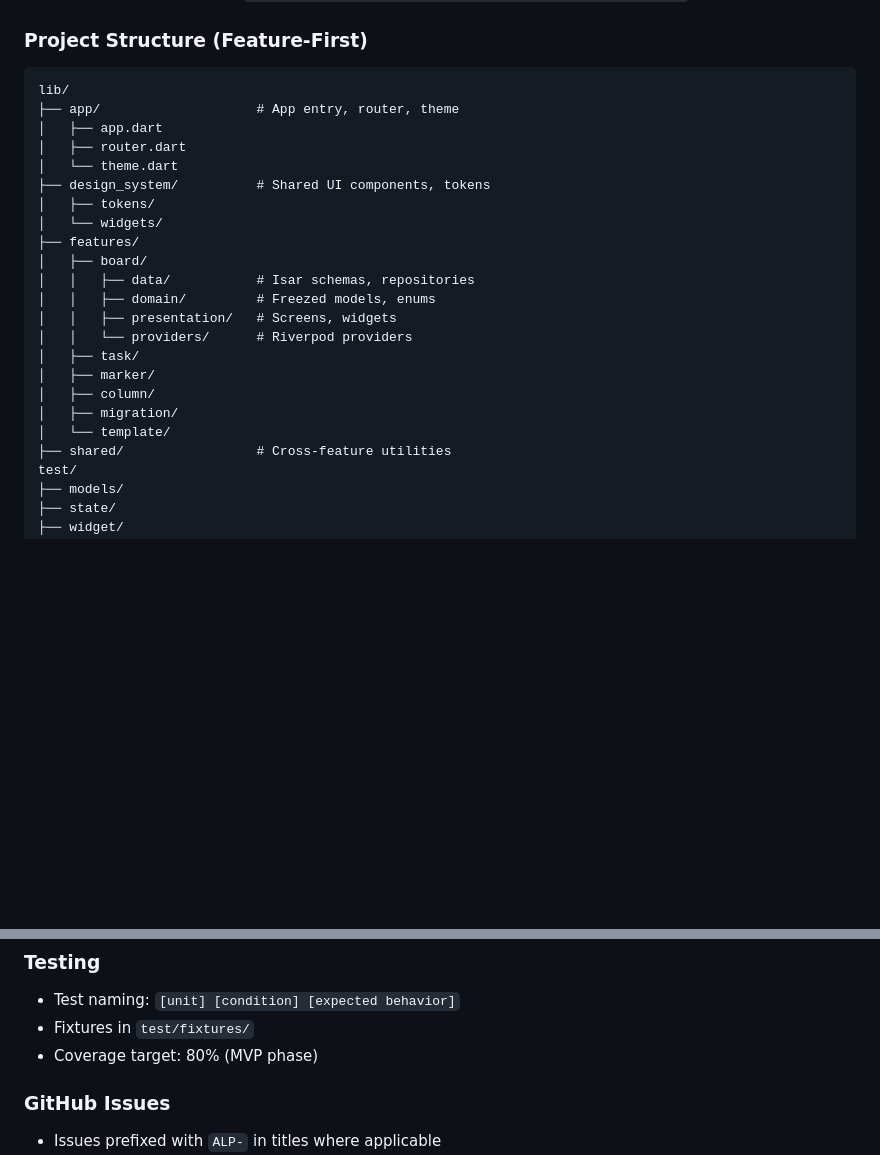
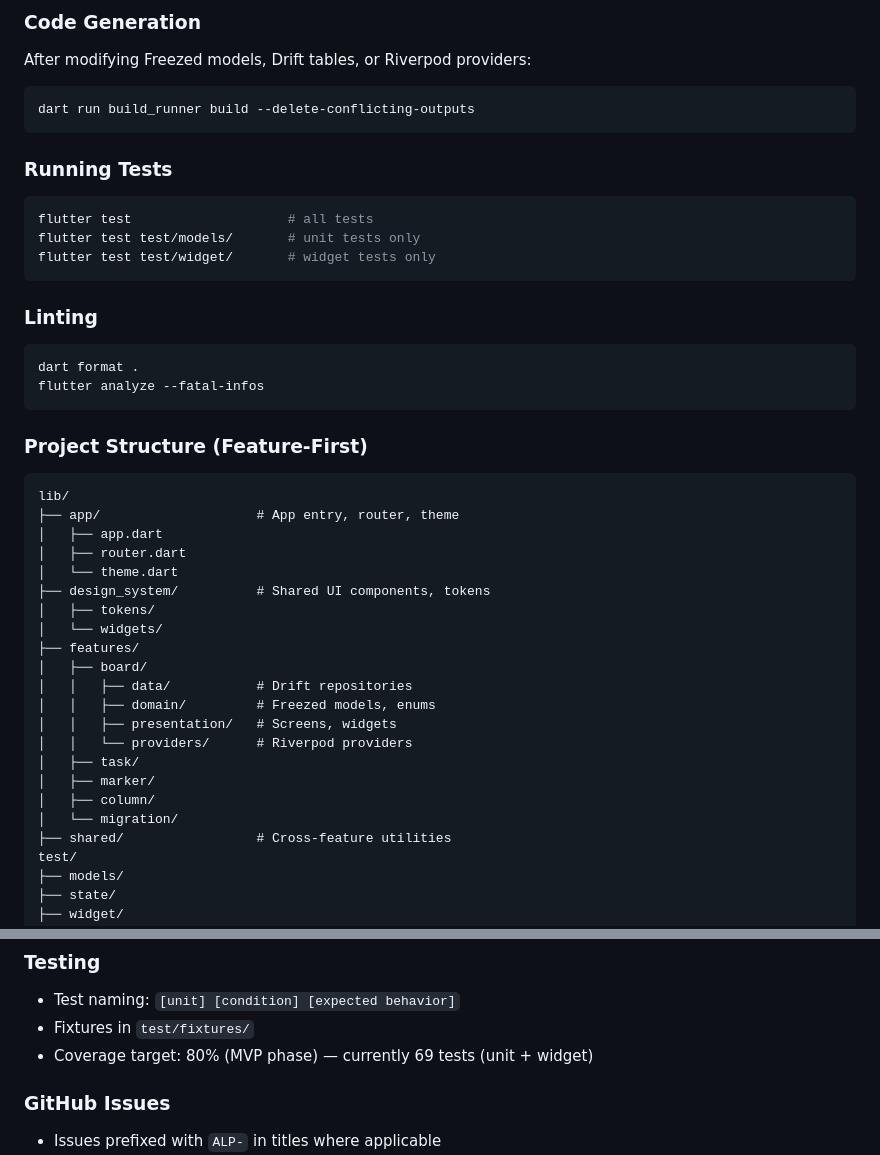
Before and after one commit to dev-dull/AL_PHA, a Markdown page: CLAUDE.md, 2 parts joined by grey strips. GitHub-like rendering; blank space fills up the shorter version.

````diff
--- a/CLAUDE.md
+++ b/CLAUDE.md
@@ -50,3 +75,21 @@ The MVP includes:
+### Code Generation
+After modifying Freezed models, Drift tables, or Riverpod providers:
+```bash
+dart run build_runner build --delete-conflicting-outputs
+```
+
+### Running Tests
+```bash
+flutter test                    # all tests
+flutter test test/models/       # unit tests only
+flutter test test/widget/       # widget tests only
+```
+
+### Linting
+```bash
+dart format .
+flutter analyze --fatal-infos
+```
 
 ### Project Structure (Feature-First)
 ```
@@ -60,15 +103,14 @@ lib/
 │   └── widgets/
 ├── features/
 │   ├── board/
-│   │   ├── data/           # Isar schemas, repositories
+│   │   ├── data/           # Drift repositories
 │   │   ├── domain/         # Freezed models, enums
 │   │   ├── presentation/   # Screens, widgets
 │   │   └── providers/      # Riverpod providers
 │   ├── task/
 │   ├── marker/
 │   ├── column/
-│   ├── migration/
-│   └── template/
+│   └── migration/
 ├── shared/                 # Cross-feature utilities
 test/
 ├── models/
@@ -95,7 +137,7 @@ test/
 ### Testing
 - Test naming: `[unit] [condition] [expected behavior]`
 - Fixtures in `test/fixtures/`
-- Coverage target: 80% (MVP phase)
+- Coverage target: 80% (MVP phase) — currently 69 tests (unit + widget)
 
 ### GitHub Issues
 - Issues prefixed with `ALP-` in titles where applicable
````
Also changed, not shown: other parts of CLAUDE.md (+32 -7 lines).
